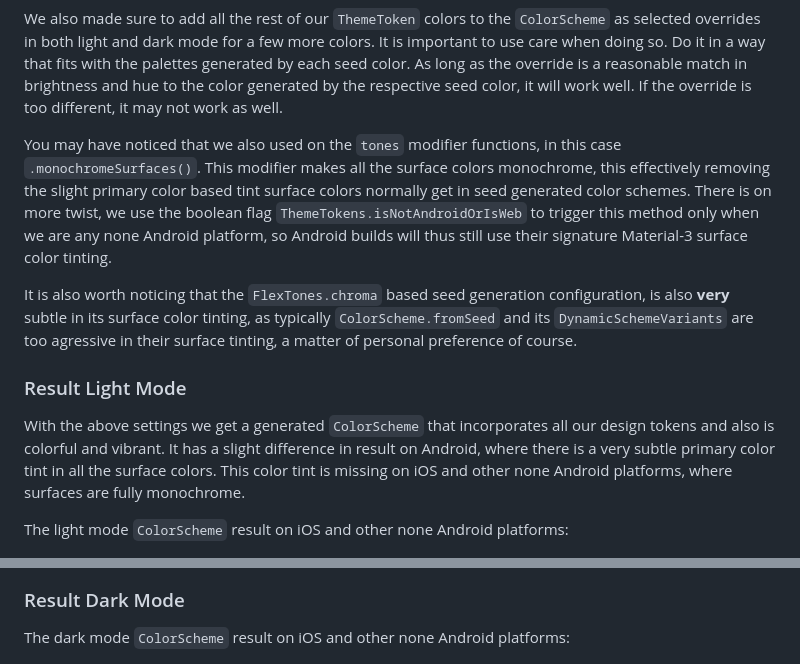
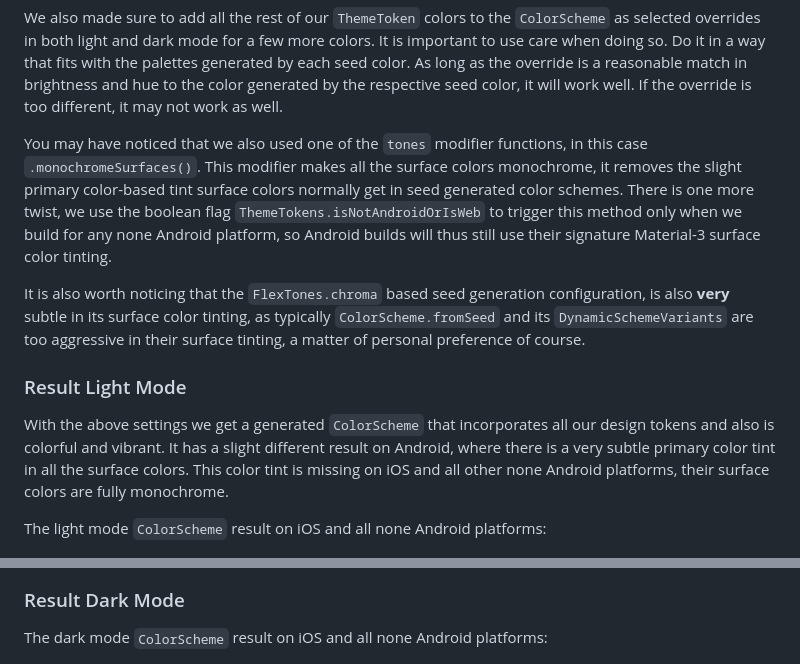
Before and after one commit to rydmike/adaptive_theme_demo, a Markdown page: README.md, 2 parts joined by grey strips. Drawn GitHub-style.

```diff
--- a/README.md
+++ b/README.md
@@ -223,15 +223,15 @@ If we had only the three colors as our design tokens, and no colors suitable for
 
 We also made sure to add all the rest of our `ThemeToken` colors to the `ColorScheme` as selected overrides in both light and dark mode for a few more colors. It is important to use care when doing so. Do it in a way that fits with the palettes generated by each seed color. As long as the override is a reasonable match in brightness and hue to the color generated by the respective seed color, it will work well. If the override is too different, it may not work as well.
 
-You may have noticed that we also used on the `tones` modifier functions, in this case `.monochromeSurfaces()`. This modifier makes all the surface colors monochrome, this effectively removing the slight primary color based tint surface colors normally get in seed generated color schemes. There is on more twist, we use the boolean flag `ThemeTokens.isNotAndroidOrIsWeb` to trigger this method only when we are any none Android platform, so Android builds will thus still use their signature Material-3 surface color tinting.
+You may have noticed that we also used one of the `tones` modifier functions, in this case `.monochromeSurfaces()`. This modifier makes all the surface colors monochrome, it removes the slight primary color-based tint surface colors normally get in seed generated color schemes. There is one more twist, we use the boolean flag `ThemeTokens.isNotAndroidOrIsWeb` to trigger this method only when we build for any none Android platform, so Android builds will thus still use their signature Material-3 surface color tinting.
 
-It is also worth noticing that the `FlexTones.chroma` based seed generation configuration, is also **very** subtle in its surface color tinting, as typically `ColorScheme.fromSeed` and its `DynamicSchemeVariants` are too agressive in their surface tinting, a matter of personal preference of course.
+It is also worth noticing that the `FlexTones.chroma` based seed generation configuration, is also **very** subtle in its surface color tinting, as typically `ColorScheme.fromSeed` and its `DynamicSchemeVariants` are too aggressive in their surface tinting, a matter of personal preference of course.
 
 ### Result Light Mode
 
-With the above settings we get a generated `ColorScheme` that incorporates all our design tokens and also is colorful and vibrant. It has a slight difference in result on Android, where there is a very subtle primary color tint in all the surface colors. This color tint is missing on iOS and other none Android platforms, where surfaces are fully monochrome.
+With the above settings we get a generated `ColorScheme` that incorporates all our design tokens and also is colorful and vibrant. It has a slight different result on Android, where there is a very subtle primary color tint in all the surface colors. This color tint is missing on iOS and all other none Android platforms, their surface colors are fully monochrome.
 
-The light mode `ColorScheme` result on iOS and other none Android platforms:
+The light mode `ColorScheme` result on iOS and all none Android platforms:
 
 <img src="https://raw.githubusercontent.com/rydmike/adaptive_theme_demo/master/images/result_ios_light.png" alt="ColorScheme result on iOS in light mode" />
 
@@ -241,7 +241,7 @@ The light mode `ColorScheme` result Android platform. There is a very subtle pri
 
 ### Result Dark Mode
 
-The dark mode `ColorScheme` result on iOS and other none Android platforms:
+The dark mode `ColorScheme` result on iOS and all none Android platforms:
 
 <img src="https://raw.githubusercontent.com/rydmike/adaptive_theme_demo/master/images/result_ios_dark.png" alt="ColorScheme result on iOS in dark mode" />
 
```
